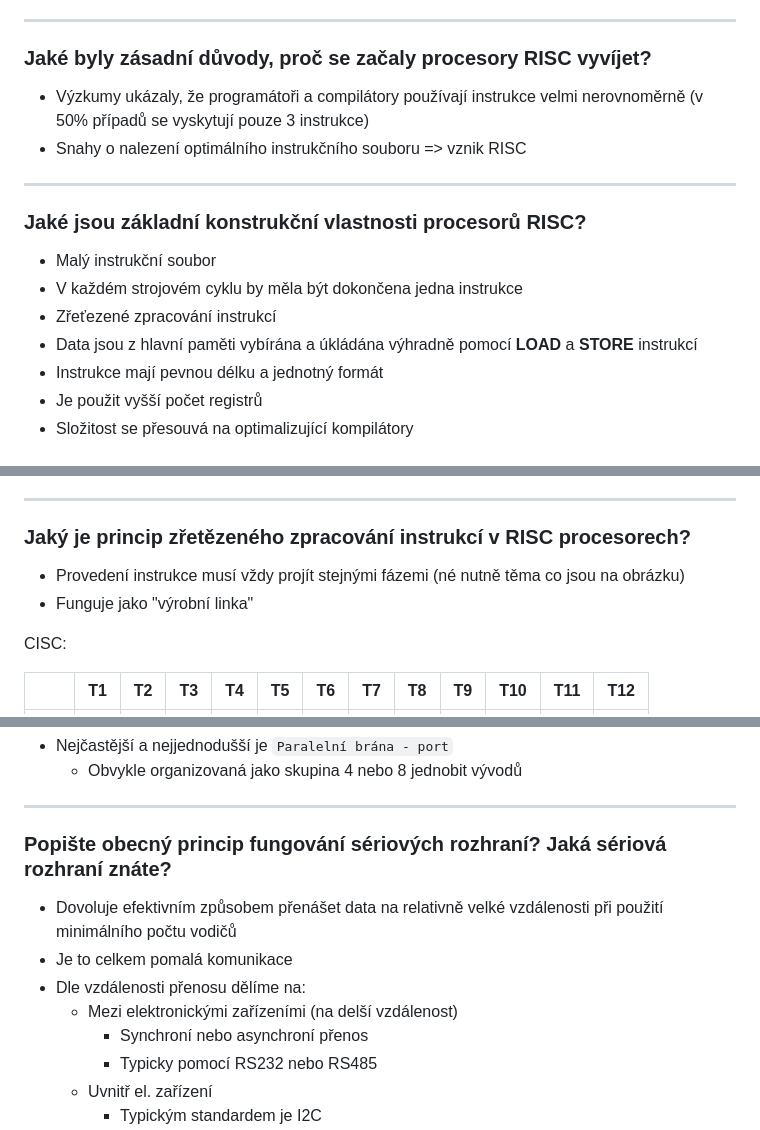
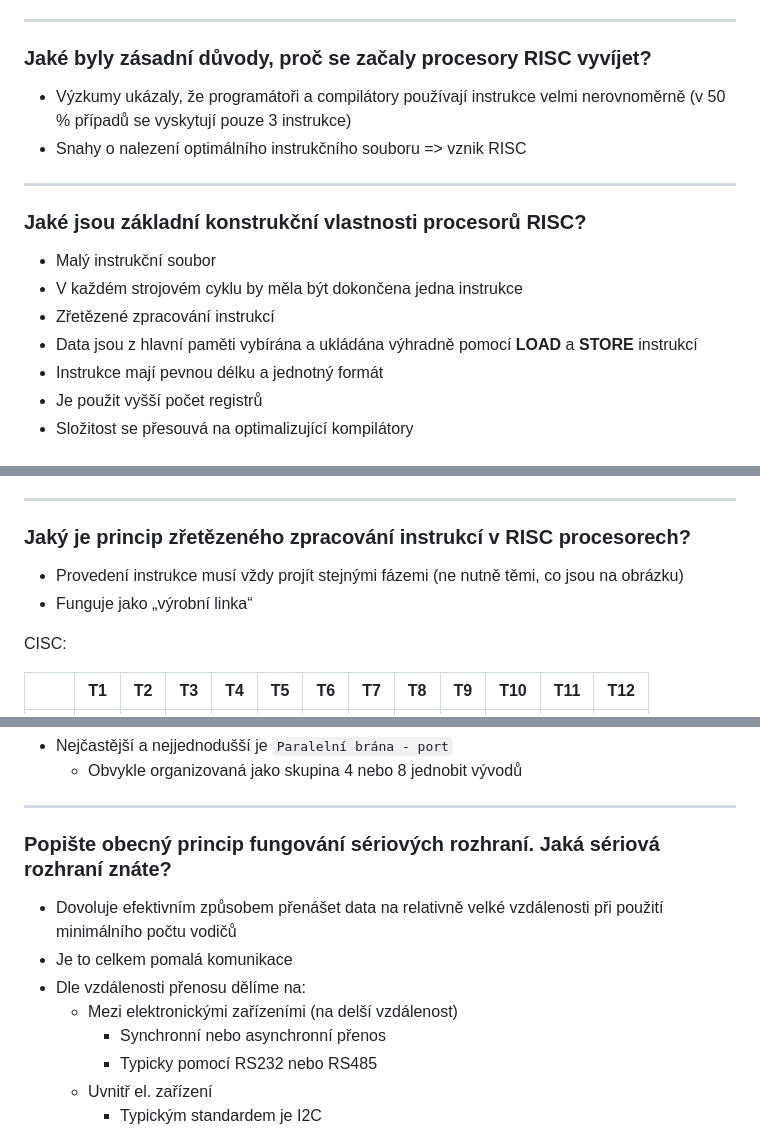
Before and after one commit to adaxiik/apps-exam, a Markdown page: APPS.MD, 3 parts joined by grey strips. GitHub-like rendering.

```diff
--- a/APPS.MD
+++ b/APPS.MD
@@ -339,7 +339,7 @@ Obsluha???
 <hr>
 
 ### Jaké byly zásadní důvody, proč se začaly procesory RISC vyvíjet?
-- Výzkumy ukázaly, že programátoři a compilátory používají instrukce velmi nerovnoměrně  (v 50% případů se vyskytují pouze 3 instrukce)
+- Výzkumy ukázaly, že programátoři a compilátory používají instrukce velmi nerovnoměrně  (v 50 % případů se vyskytují pouze 3 instrukce)
 - Snahy o nalezení optimálního instrukčního souboru => vznik RISC
 
 <hr>
@@ -347,8 +347,8 @@ Obsluha???
 ### Jaké jsou základní konstrukční vlastnosti procesorů RISC?
 - Malý instrukční soubor
 - V každém strojovém cyklu by měla být dokončena jedna instrukce
-- Zřeťezené zpracování instrukcí
-- Data jsou z hlavní paměti vybírána a úkládána výhradně pomocí <b>LOAD</b> a <b>STORE</b> instrukcí
+- Zřetězené zpracování instrukcí
+- Data jsou z hlavní paměti vybírána a ukládána výhradně pomocí <b>LOAD</b> a <b>STORE</b> instrukcí
 - Instrukce mají pevnou délku a jednotný formát
 - Je použit vyšší počet registrů
 - Složitost se přesouvá na optimalizující kompilátory
@@ -363,8 +363,8 @@ Obsluha???
 <hr>
 
 ### Jaký je princip zřetězeného zpracování instrukcí v RISC procesorech?
-- Provedení instrukce musí vždy projít stejnými fázemi (né nutně těma co jsou na obrázku)
-- Funguje jako "výrobní linka"
+- Provedení instrukce musí vždy projít stejnými fázemi (ne nutně těmi, co jsou na obrázku)
+- Funguje jako „výrobní linka“
 
 CISC:
 
@@ -704,12 +704,12 @@ Stavba DRAM buňky:
 
 <hr>
 
-### Popište obecný princip fungování sériových rozhraní? Jaká sériová rozhraní znáte?
+### Popište obecný princip fungování sériových rozhraní. Jaká sériová rozhraní znáte?
 - Dovoluje efektivním způsobem přenášet data na relativně velké vzdálenosti při použití minimálního počtu vodičů
 - Je to celkem pomalá komunikace
 - Dle vzdálenosti přenosu dělíme na:
     - Mezi elektronickými zařízeními (na delší vzdálenost)
-        - Synchroní nebo asynchroní přenos
+        - Synchronní nebo asynchronní přenos
         - Typicky pomocí RS232 nebo RS485
     - Uvnitř el. zařízení
         - Typickým standardem je I2C
```
Also changed, not shown: other parts of APPS.MD (+33 -33 lines).
